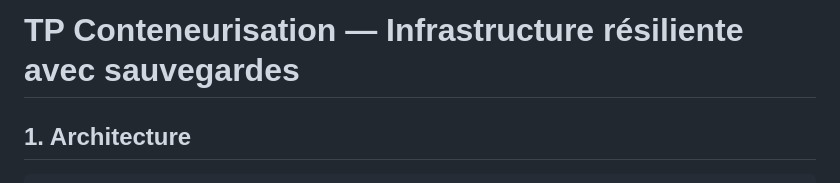
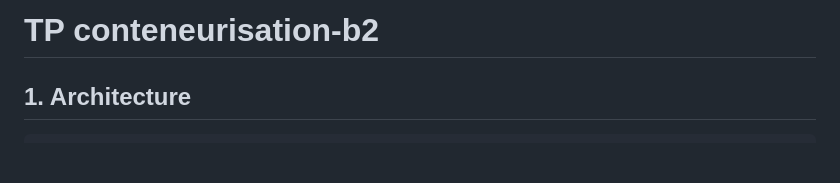
Before and after one commit to maelsrs/conteneurisation-b2, a Markdown page: README.md, the part around the change. Rendered like a GitHub page; blank space fills up the shorter version.

Commit message:
updated readm

```diff
--- a/README.md
+++ b/README.md
@@ -1,4 +1,4 @@
-# TP Conteneurisation — Infrastructure résiliente avec sauvegardes
+# TP conteneurisation-b2
 
 ## 1. Architecture
 
```
